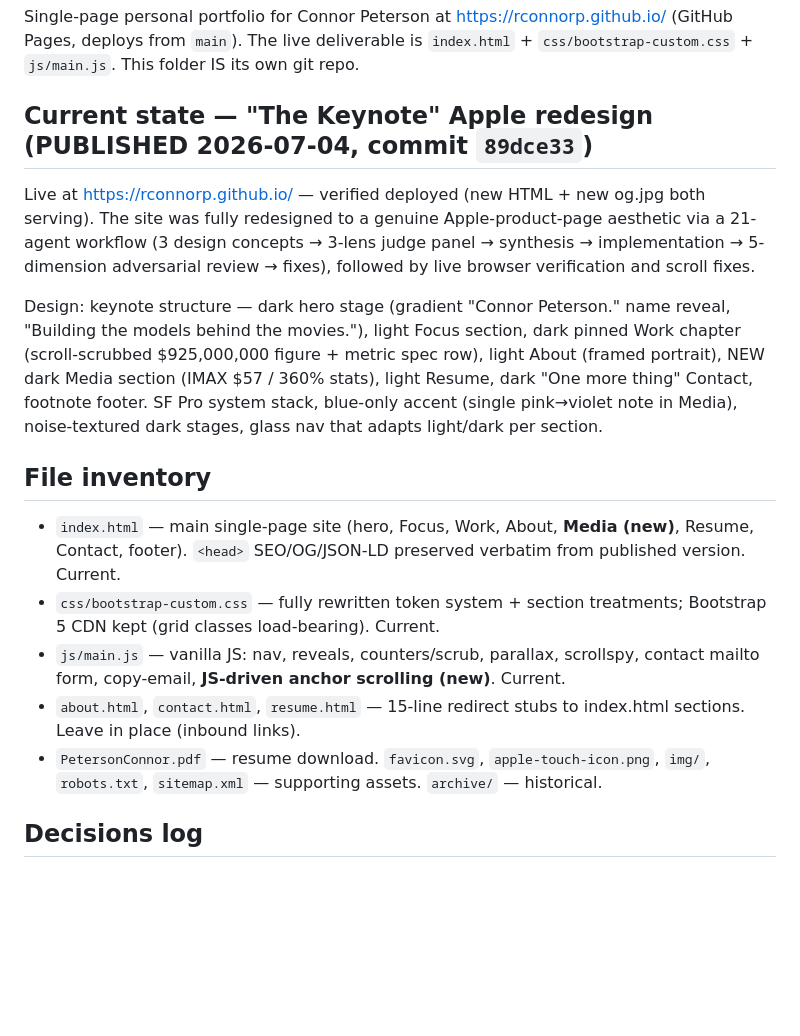
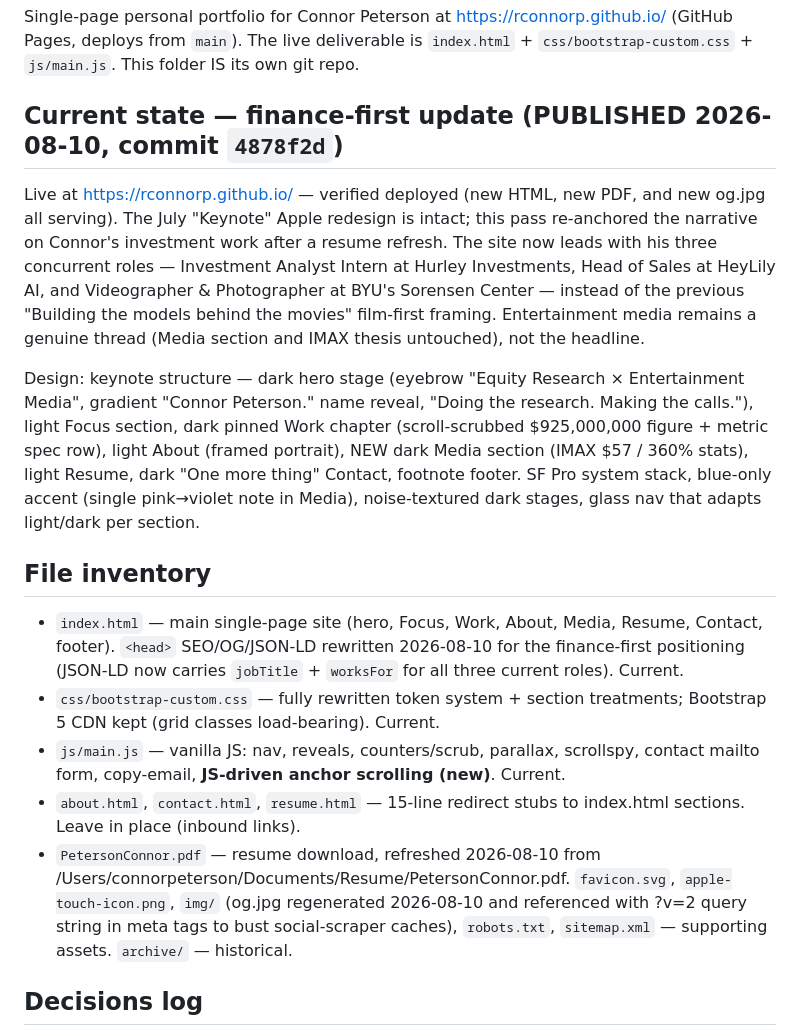
Before and after one commit to rconnorp/rconnorp.github.io, a Markdown page: PROJECT_STATUS.md, the part around one of its changes. GitHub-like rendering; blank space fills up the shorter version.

Commit message:
Update PROJECT_STATUS for the finance-first update
Co-Authored-By: Claude Opus 5 (1M context) <noreply@anthropic.com>
Claude-Session: https://claude.ai/code/session_019ByiqNVMXnM1H5NvgDV1Qp

```diff
--- a/PROJECT_STATUS.md
+++ b/PROJECT_STATUS.md
@@ -3,17 +3,17 @@
 ## What this is
 Single-page personal portfolio for Connor Peterson at https://rconnorp.github.io/ (GitHub Pages, deploys from `main`). The live deliverable is `index.html` + `css/bootstrap-custom.css` + `js/main.js`. This folder IS its own git repo.
 
-## Current state — "The Keynote" Apple redesign (PUBLISHED 2026-07-04, commit `89dce33`)
-Live at https://rconnorp.github.io/ — verified deployed (new HTML + new og.jpg both serving). The site was fully redesigned to a genuine Apple-product-page aesthetic via a 21-agent workflow (3 design concepts → 3-lens judge panel → synthesis → implementation → 5-dimension adversarial review → fixes), followed by live browser verification and scroll fixes.
+## Current state — finance-first update (PUBLISHED 2026-08-10, commit `4878f2d`)
+Live at https://rconnorp.github.io/ — verified deployed (new HTML, new PDF, and new og.jpg all serving). The July "Keynote" Apple redesign is intact; this pass re-anchored the narrative on Connor's investment work after a resume refresh. The site now leads with his three concurrent roles — Investment Analyst Intern at Hurley Investments, Head of Sales at HeyLily AI, and Videographer & Photographer at BYU's Sorensen Center — instead of the previous "Building the models behind the movies" film-first framing. Entertainment media remains a genuine thread (Media section and IMAX thesis untouched), not the headline.
 
-Design: keynote structure — dark hero stage (gradient "Connor Peterson." name reveal, "Building the models behind the movies."), light Focus section, dark pinned Work chapter (scroll-scrubbed $925,000,000 figure + metric spec row), light About (framed portrait), NEW dark Media section (IMAX $57 / 360% stats), light Resume, dark "One more thing" Contact, footnote footer. SF Pro system stack, blue-only accent (single pink→violet note in Media), noise-textured dark stages, glass nav that adapts light/dark per section.
+Design: keynote structure — dark hero stage (eyebrow "Equity Research × Entertainment Media", gradient "Connor Peterson." name reveal, "Doing the research. Making the calls."), light Focus section, dark pinned Work chapter (scroll-scrubbed $925,000,000 figure + metric spec row), light About (framed portrait), NEW dark Media section (IMAX $57 / 360% stats), light Resume, dark "One more thing" Contact, footnote footer. SF Pro system stack, blue-only accent (single pink→violet note in Media), noise-textured dark stages, glass nav that adapts light/dark per section.
 
 ## File inventory
-- `index.html` — main single-page site (hero, Focus, Work, About, **Media (new)**, Resume, Contact, footer). `<head>` SEO/OG/JSON-LD preserved verbatim from published version. Current.
+- `index.html` — main single-page site (hero, Focus, Work, About, Media, Resume, Contact, footer). `<head>` SEO/OG/JSON-LD rewritten 2026-08-10 for the finance-first positioning (JSON-LD now carries `jobTitle` + `worksFor` for all three current roles). Current.
 - `css/bootstrap-custom.css` — fully rewritten token system + section treatments; Bootstrap 5 CDN kept (grid classes load-bearing). Current.
 - `js/main.js` — vanilla JS: nav, reveals, counters/scrub, parallax, scrollspy, contact mailto form, copy-email, **JS-driven anchor scrolling (new)**. Current.
 - `about.html`, `contact.html`, `resume.html` — 15-line redirect stubs to index.html sections. Leave in place (inbound links).
-- `PetersonConnor.pdf` — resume download. `favicon.svg`, `apple-touch-icon.png`, `img/`, `robots.txt`, `sitemap.xml` — supporting assets. `archive/` — historical.
+- `PetersonConnor.pdf` — resume download, refreshed 2026-08-10 from /Users/connorpeterson/Documents/Resume/PetersonConnor.pdf. `favicon.svg`, `apple-touch-icon.png`, `img/` (og.jpg regenerated 2026-08-10 and referenced with ?v=2 query string in meta tags to bust social-scraper caches), `robots.txt`, `sitemap.xml` — supporting assets. `archive/` — historical.
 
 ## Decisions log
 - 2026-06-25 — Polish pass published (commit `d9bd29b`): SEO/OG metadata, favicons, og.jpg, mailto contact form, copy-email button.
```
Also changed, not shown: other parts of PROJECT_STATUS.md (+8 -1 lines).
